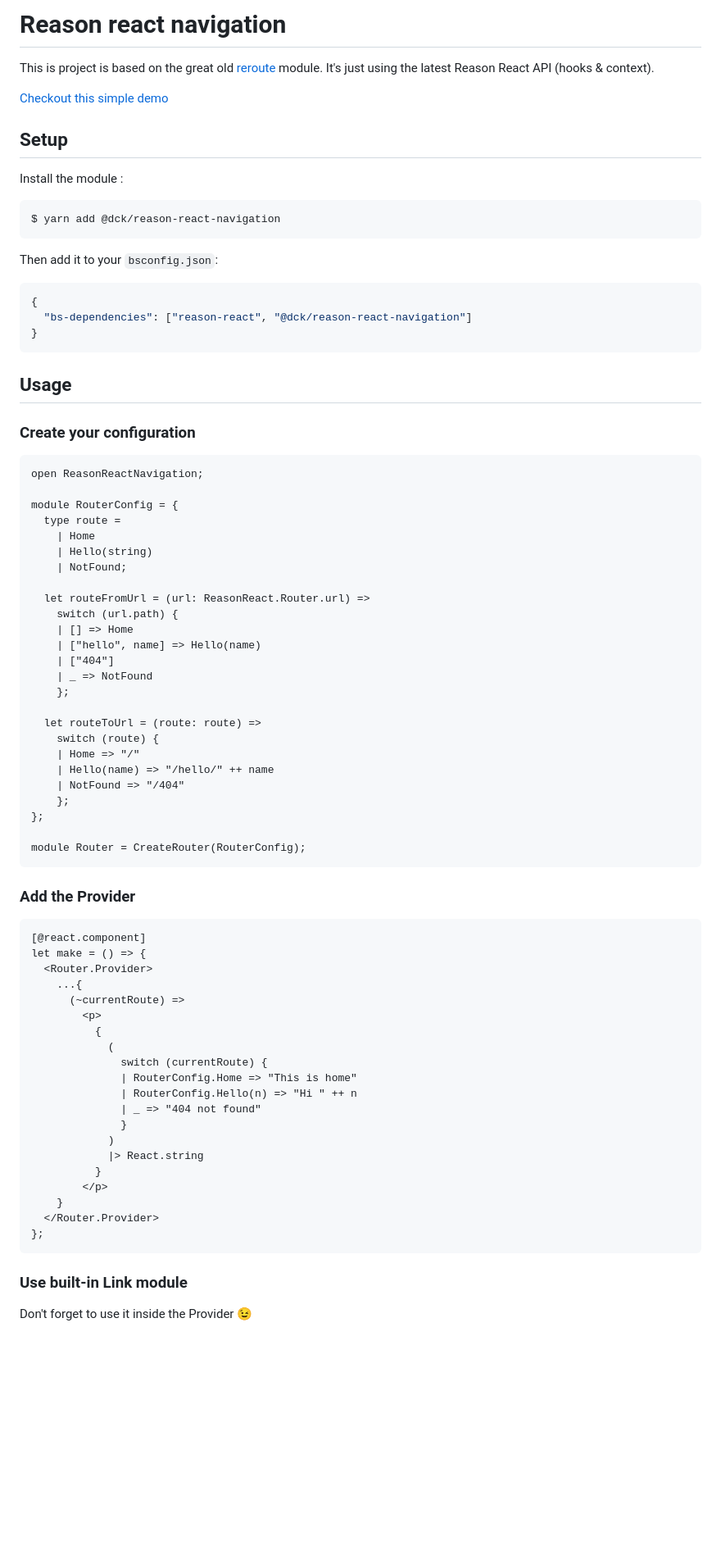
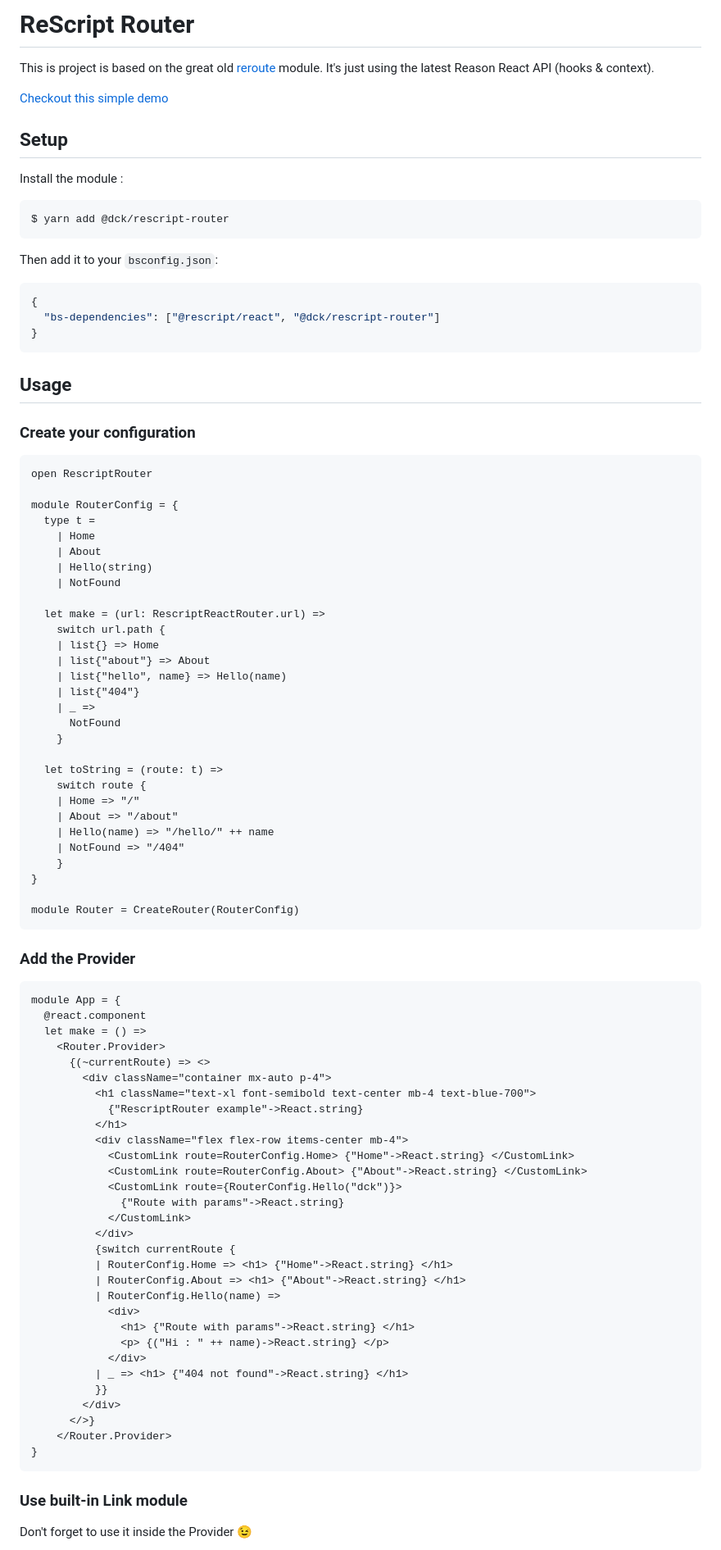
Before and after one commit to DCKT/rescript-router, a Markdown page: README.md, the part around one of its changes. Shown at 82% size. Rendered like a GitHub page; blank space fills up the shorter version.

Commit message:
chore: update README

````diff
--- a/README.md
+++ b/README.md
@@ -1,4 +1,4 @@
-# Reason react navigation
+# ReScript Router
 
 This is project is based on the great old [reroute](https://github.com/callstackincubator/reroute) module.
 It's just using the latest Reason React API (hooks & context).
@@ -10,14 +10,14 @@ It's just using the latest Reason React API (hooks & context).
 Install the module :
 
 ```bash
-$ yarn add @dck/reason-react-navigation
+$ yarn add @dck/rescript-router
 ```
 
 Then add it to your `bsconfig.json`:
 
 ```json
 {
-  "bs-dependencies": ["reason-react", "@dck/reason-react-navigation"]
+  "bs-dependencies": ["@rescript/react", "@dck/rescript-router"]
 }
 ```
 
@@ -25,57 +25,71 @@ Then add it to your `bsconfig.json`:
 
 ### Create your configuration
 
-```reason
-open ReasonReactNavigation;
+```rescript
+open RescriptRouter
 
 module RouterConfig = {
-  type route =
+  type t =
     | Home
+    | About
     | Hello(string)
-    | NotFound;
+    | NotFound
 
-  let routeFromUrl = (url: ReasonReact.Router.url) =>
-    switch (url.path) {
-    | [] => Home
-    | ["hello", name] => Hello(name)
-    | ["404"]
-    | _ => NotFound
-    };
+  let make = (url: RescriptReactRouter.url) =>
+    switch url.path {
+    | list{} => Home
+    | list{"about"} => About
+    | list{"hello", name} => Hello(name)
+    | list{"404"}
+    | _ =>
+      NotFound
+    }
 
-  let routeToUrl = (route: route) =>
-    switch (route) {
+  let toString = (route: t) =>
+    switch route {
     | Home => "/"
+    | About => "/about"
     | Hello(name) => "/hello/" ++ name
     | NotFound => "/404"
-    };
-};
+    }
+}
 
-module Router = CreateRouter(RouterConfig);
+module Router = CreateRouter(RouterConfig)
 ```
 
 ### Add the Provider
 
-```reason
-[@react.component]
-let make = () => {
-  <Router.Provider>
-    ...{
-      (~currentRoute) =>
-        <p>
-          {
-            (
-              switch (currentRoute) {
-              | RouterConfig.Home => "This is home"
-              | RouterConfig.Hello(n) => "Hi " ++ n
-              | _ => "404 not found"
-              }
-            )
-            |> React.string
-          }
-        </p>
-    }
-  </Router.Provider>
-};
+```rescript
+module App = {
+  @react.component
+  let make = () =>
+    <Router.Provider>
+      {(~currentRoute) => <>
+        <div className="container mx-auto p-4">
+          <h1 className="text-xl font-semibold text-center mb-4 text-blue-700">
+            {"RescriptRouter example"->React.string}
+          </h1>
+          <div className="flex flex-row items-center mb-4">
+            <CustomLink route=RouterConfig.Home> {"Home"->React.string} </CustomLink>
+            <CustomLink route=RouterConfig.About> {"About"->React.string} </CustomLink>
+            <CustomLink route={RouterConfig.Hello("dck")}>
+              {"Route with params"->React.string}
+            </CustomLink>
+          </div>
+          {switch currentRoute {
+          | RouterConfig.Home => <h1> {"Home"->React.string} </h1>
+          | RouterConfig.About => <h1> {"About"->React.string} </h1>
+          | RouterConfig.Hello(name) =>
+            <div>
+              <h1> {"Route with params"->React.string} </h1>
+              <p> {("Hi : " ++ name)->React.string} </p>
+            </div>
+          | _ => <h1> {"404 not found"->React.string} </h1>
+          }}
+        </div>
+      </>}
+    </Router.Provider>
+}
 ```
 
 ### Use built-in Link module
````
Also changed, not shown: other parts of README.md (+65 -104 lines).
